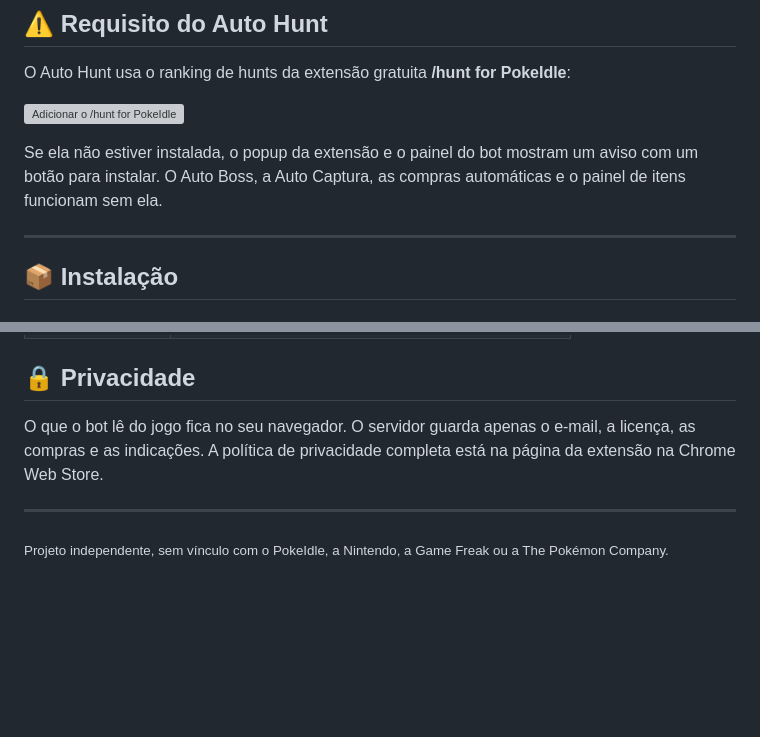
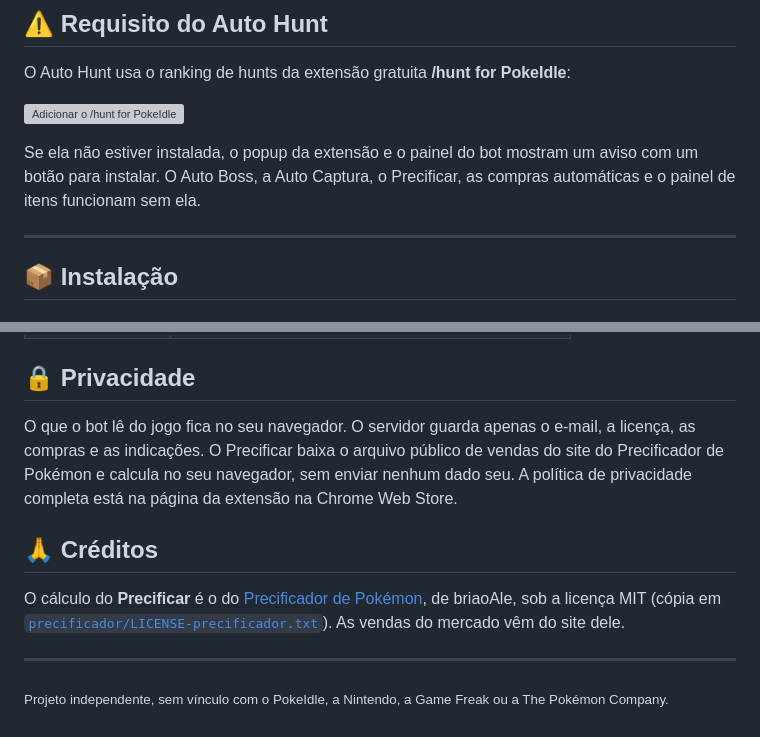
Before and after one commit to samufelassis-bit/PokeIdleManager, a Markdown page: README.md, 2 parts joined by grey strips. GitHub-like rendering; blank space fills up the shorter version; grey boxes are pictures that could not be loaded.

```diff
--- a/README.md
+++ b/README.md
@@ -84,7 +92,7 @@ O Auto Hunt usa o ranking de hunts da extensão gratuita **/hunt for PokeIdle**:
 
 [![Adicionar o /hunt for PokeIdle](https://img.shields.io/badge/%2Fhunt%20for%20PokeIdle-Adicionar%20ao%20navegador-16a34a?style=for-the-badge&logo=googlechrome&logoColor=white)](https://chromewebstore.google.com/detail/mhnplloljgchpfpcpbhmcokmnefodjnh)
 
-Se ela não estiver instalada, o popup da extensão e o painel do bot mostram um aviso com um botão para instalar. O Auto Boss, a Auto Captura, as compras automáticas e o painel de itens funcionam sem ela.
+Se ela não estiver instalada, o popup da extensão e o painel do bot mostram um aviso com um botão para instalar. O Auto Boss, a Auto Captura, o Precificar, as compras automáticas e o painel de itens funcionam sem ela.
 
 ---
 
@@ -115,7 +123,10 @@ Depois de instalar:
 | Pagamentos | Mercado Pago |
 
 ## 🔒 Privacidade
-O que o bot lê do jogo fica no seu navegador. O servidor guarda apenas o e-mail, a licença, as compras e as indicações. A política de privacidade completa está na página da extensão na Chrome Web Store.
+O que o bot lê do jogo fica no seu navegador. O servidor guarda apenas o e-mail, a licença, as compras e as indicações. O Precificar baixa o arquivo público de vendas do site do Precificador de Pokémon e calcula no seu navegador, sem enviar nenhum dado seu. A política de privacidade completa está na página da extensão na Chrome Web Store.
+
+## 🙏 Créditos
+O cálculo do **Precificar** é o do [Precificador de Pokémon](https://github.com/briaoAle/precificador-pokemon), de briaoAle, sob a licença MIT (cópia em [`precificador/LICENSE-precificador.txt`](precificador/LICENSE-precificador.txt)). As vendas do mercado vêm do site dele.
 
 ---
 
```
Also changed, not shown: other parts of README.md (+9 -1 lines), docs/conta.png, docs/precificar.png (added), docs/principal.png, 11 other files.
